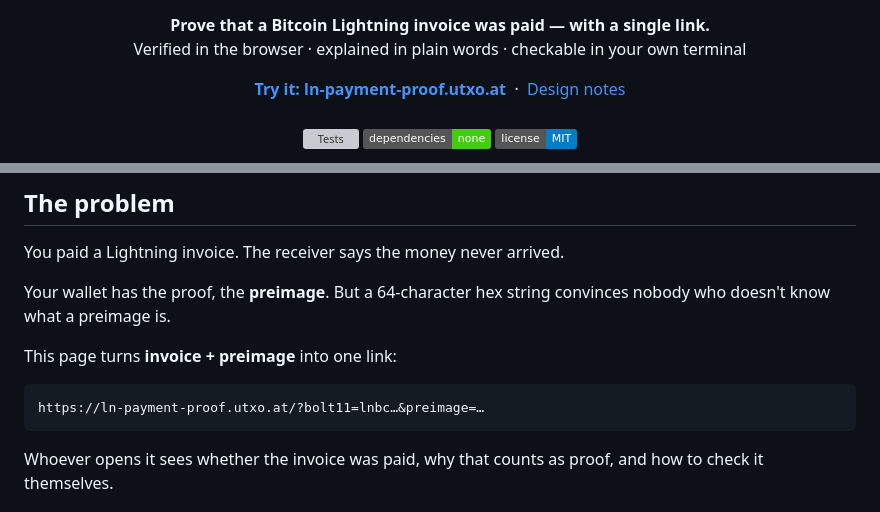
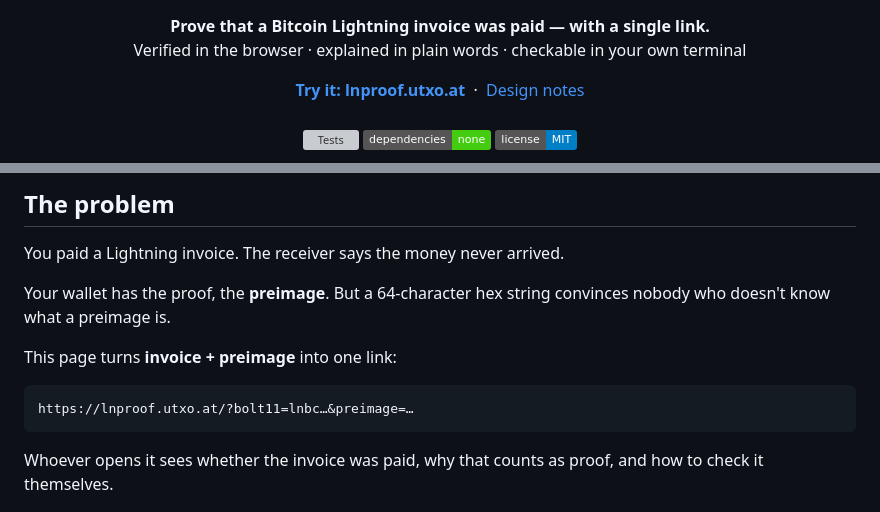
Before and after one commit to johnzweng/lightning-payment-proof, a Markdown page: README.md, 2 parts joined by grey strips. GitHub-like rendering; badges without logos; grey boxes are pictures that could not be loaded.

Commit message:
docs: move the live app to lnproof.utxo.at

````diff
--- a/README.md
+++ b/README.md
@@ -6,7 +6,7 @@
 </p>
 
 <p align="center">
-  <a href="https://ln-payment-proof.utxo.at"><b>Try it: ln-payment-proof.utxo.at</b></a>
+  <a href="https://lnproof.utxo.at"><b>Try it: lnproof.utxo.at</b></a>
   &nbsp;·&nbsp;
   <a href="DESIGN.md">Design notes</a>
   <br><br>
@@ -29,7 +29,7 @@ doesn't know what a preimage is.
 This page turns **invoice + preimage** into one link:
 
 ```
-https://ln-payment-proof.utxo.at/?bolt11=lnbc…&preimage=…
+https://lnproof.utxo.at/?bolt11=lnbc…&preimage=…
 ```
 
 Whoever opens it sees whether the invoice was paid, why that counts as proof, and how to check it themselves.
````
Also changed, not shown: DESIGN.md (+1 -1 lines).
